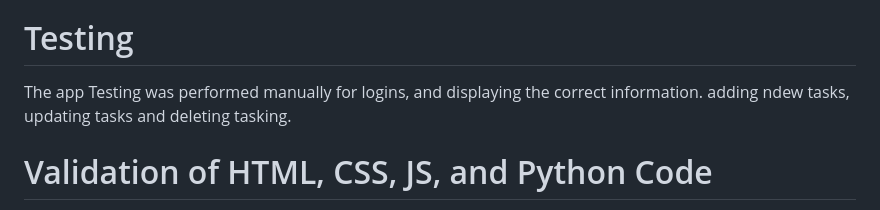
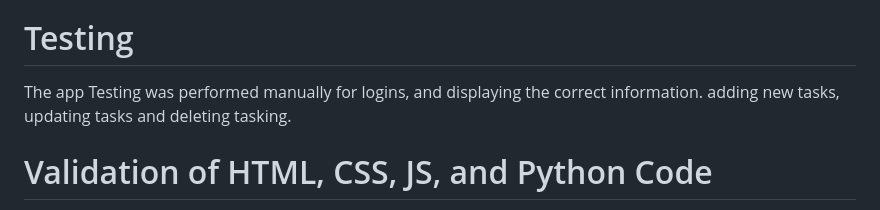
Before and after one commit to Ahmed109-eng/expense_tracker, a Markdown page: README.md, the part around the change. Drawn GitHub-style.

Commit message:
Work on readme file

```diff
--- a/README.md
+++ b/README.md
@@ -95,7 +95,7 @@ Login page
 
 
 # Testing
-The app Testing was performed manually for logins, and displaying the correct information. adding ndew tasks, updating tasks and deleting tasking.
+The app Testing was performed manually for logins, and displaying the correct information. adding new tasks, updating tasks and deleting tasking.
 
 # Validation of HTML, CSS, JS, and Python Code
 I used the following validation tools to validate HTML, CSS, PYTHON codes.
```
